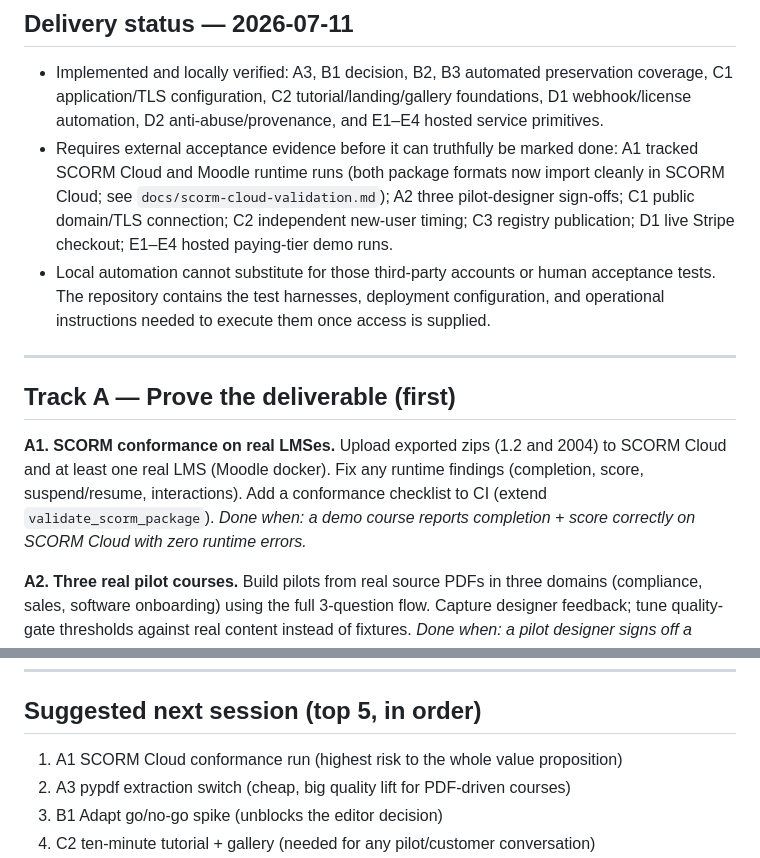
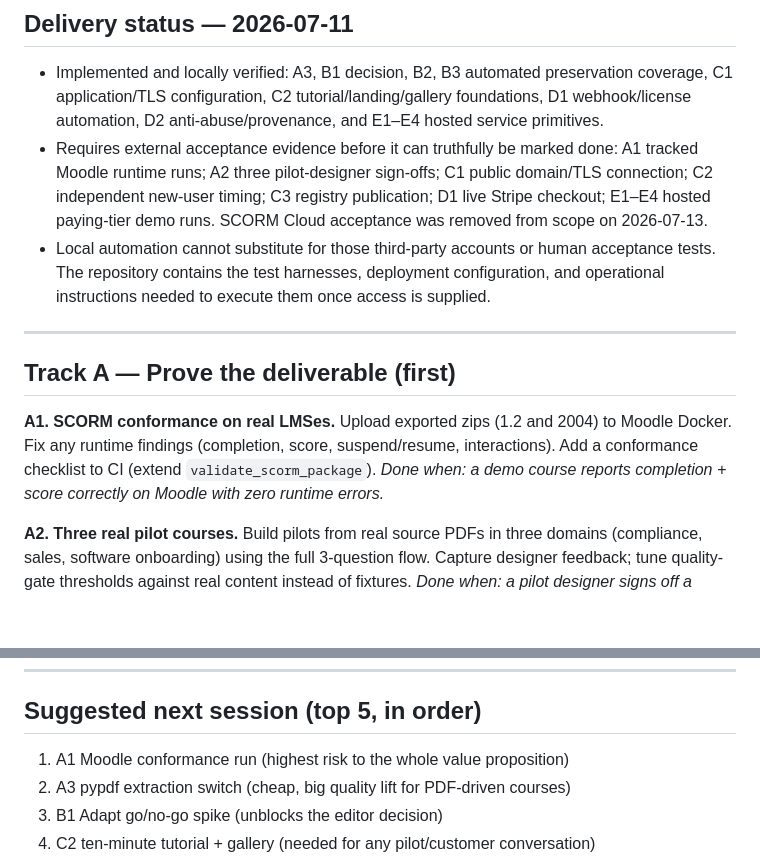
Before and after one commit to sentientia-india/authoring, a Markdown page: docs/roadmap-next-layer.md, 2 parts joined by grey strips. Drawn GitHub-style; blank space fills up the shorter version.

```diff
--- a/docs/roadmap-next-layer.md
+++ b/docs/roadmap-next-layer.md
@@ -10,7 +10,7 @@ Ordering principle: **prove the deliverable → make it editable → make it eas
 ## Delivery status — 2026-07-11
 
 - Implemented and locally verified: A3, B1 decision, B2, B3 automated preservation coverage, C1 application/TLS configuration, C2 tutorial/landing/gallery foundations, D1 webhook/license automation, D2 anti-abuse/provenance, and E1–E4 hosted service primitives.
-- Requires external acceptance evidence before it can truthfully be marked done: A1 tracked SCORM Cloud and Moodle runtime runs (both package formats now import cleanly in SCORM Cloud; see `docs/scorm-cloud-validation.md`); A2 three pilot-designer sign-offs; C1 public domain/TLS connection; C2 independent new-user timing; C3 registry publication; D1 live Stripe checkout; E1–E4 hosted paying-tier demo runs.
+- Requires external acceptance evidence before it can truthfully be marked done: A1 tracked Moodle runtime runs; A2 three pilot-designer sign-offs; C1 public domain/TLS connection; C2 independent new-user timing; C3 registry publication; D1 live Stripe checkout; E1–E4 hosted paying-tier demo runs. SCORM Cloud acceptance was removed from scope on 2026-07-13.
 - Local automation cannot substitute for those third-party accounts or human acceptance tests. The repository contains the test harnesses, deployment configuration, and operational instructions needed to execute them once access is supplied.
 
 ---
@@ -18,8 +18,8 @@ Ordering principle: **prove the deliverable → make it editable → make it eas
 ## Track A — Prove the deliverable (first)
 
 **A1. SCORM conformance on real LMSes.**
-Upload exported zips (1.2 and 2004) to SCORM Cloud and at least one real LMS (Moodle docker). Fix any runtime findings (completion, score, suspend/resume, interactions). Add a conformance checklist to CI (extend `validate_scorm_package`).
-*Done when: a demo course reports completion + score correctly on SCORM Cloud with zero runtime errors.*
+Upload exported zips (1.2 and 2004) to Moodle Docker. Fix any runtime findings (completion, score, suspend/resume, interactions). Add a conformance checklist to CI (extend `validate_scorm_package`).
+*Done when: a demo course reports completion + score correctly on Moodle with zero runtime errors.*
 
 **A2. Three real pilot courses.**
 Build pilots from real source PDFs in three domains (compliance, sales, software onboarding) using the full 3-question flow. Capture designer feedback; tune quality-gate thresholds against real content instead of fixtures.
@@ -82,7 +82,7 @@ The features deferred because they host learner traffic — MCG/Coursebox parity
 
 ## Suggested next session (top 5, in order)
 
-1. A1 SCORM Cloud conformance run (highest risk to the whole value proposition)
+1. A1 Moodle conformance run (highest risk to the whole value proposition)
 2. A3 pypdf extraction switch (cheap, big quality lift for PDF-driven courses)
 3. B1 Adapt go/no-go spike (unblocks the editor decision)
 4. C2 ten-minute tutorial + gallery (needed for any pilot/customer conversation)
```
Also changed, not shown: docs/roadmap-production-best-in-class.md (+10 -14 lines).
